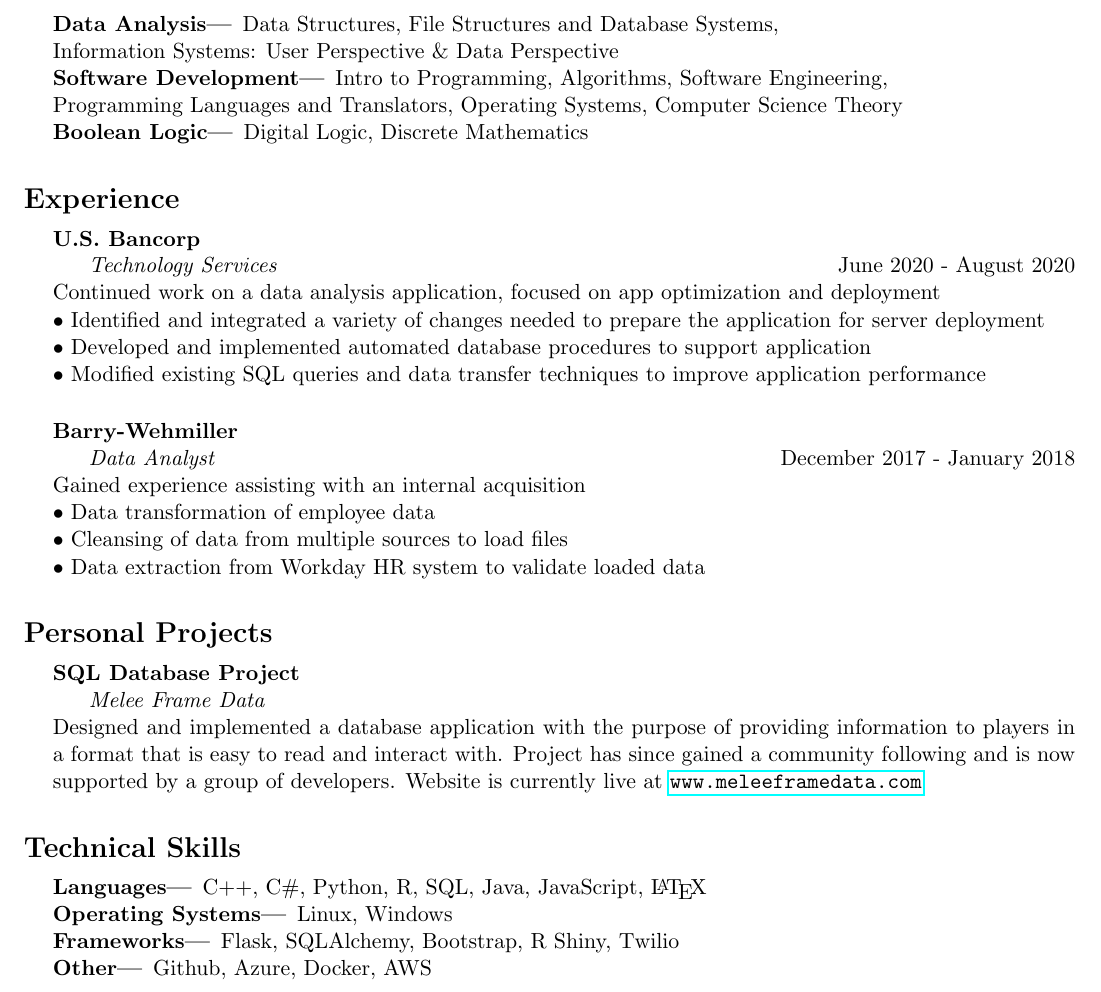
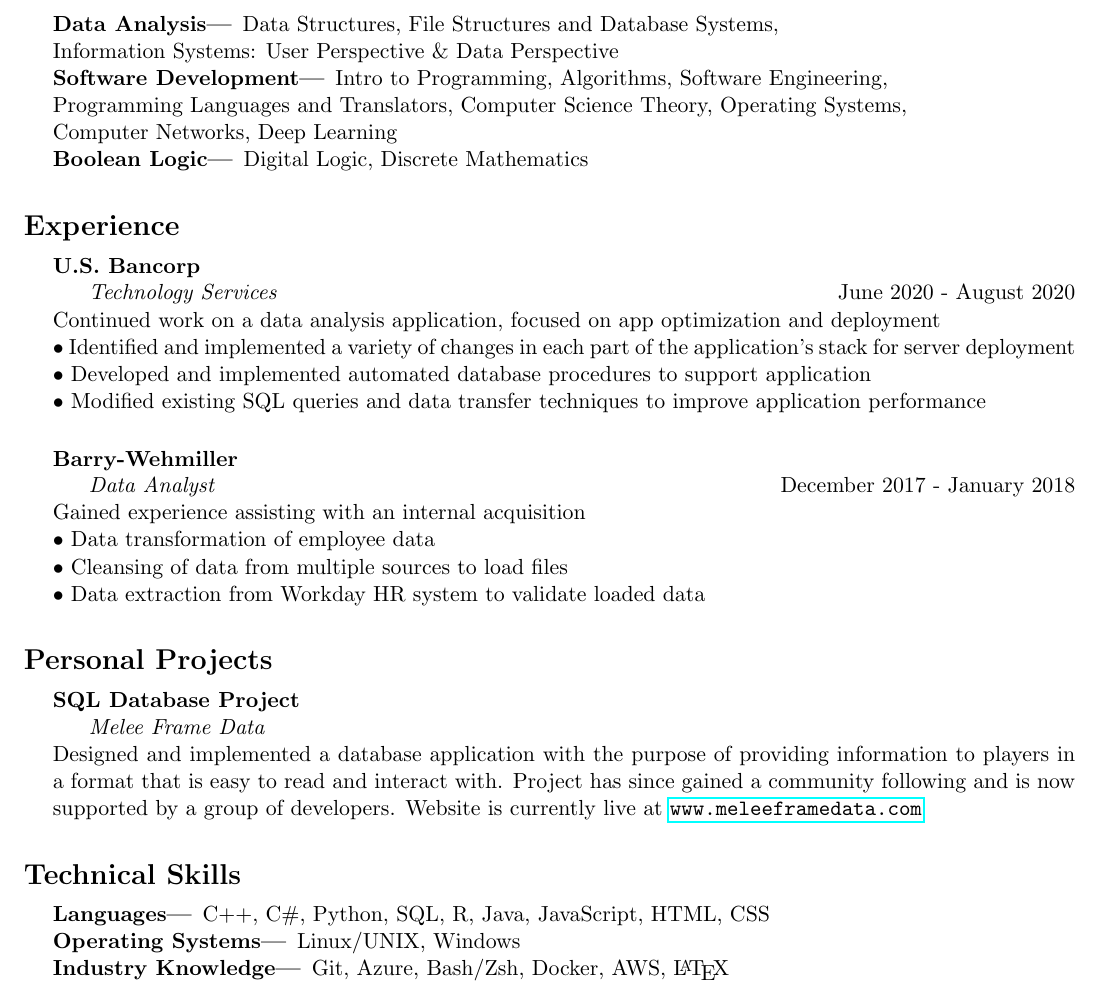
Before and after one commit to mitchhit234/FA2020, a LaTeX CV (work/resume.tex): part of the page, cut so that both start at the same text. Compiled offline with pdfLaTeX.

Commit message:
lazy git commit

```diff
--- a/work/resume.tex
+++ b/work/resume.tex
@@ -46,7 +46,7 @@ Minor: Information Science and Technology
 Data Structures, File Structures and Database Systems, \\
 Information Systems: User Perspective \& Data Perspective
 \subsection{Software Development}
-Intro to Programming, Algorithms, Software Engineering, \\ Programming Languages and Translators, Operating Systems, Computer Science Theory
+Intro to Programming, Algorithms, Software Engineering, \\ Programming Languages and Translators, Computer Science Theory, Operating Systems, \\ Computer Networks, Deep Learning
 \subsection{Boolean Logic}
 Digital Logic, Discrete Mathematics
 
@@ -55,7 +55,7 @@ Digital Logic, Discrete Mathematics
 \subsubsection{U.S. Bancorp}
 \hspace{.2in} \textit{Technology Services} \hspace*{\fill} June 2020 - August 2020 \\
 Continued work on a data analysis application, focused on app optimization and deployment \\
-• Identified and integrated a variety of changes needed to prepare the application for server deployment \\
+• Identified and implemented a variety of changes in each part of the application's stack for server deployment \\
 • Developed and implemented automated database procedures to support application \\
 • Modified existing SQL queries and data transfer techniques to improve application performance
 
@@ -78,16 +78,12 @@ to players in a format that is easy to read and interact with. Project has since
 \section{Technical Skills}
 
 \subsection{Languages}
-C++, C\#, Python, R, SQL, Java, JavaScript, {\LaTeX}
+C++, C\#, Python, SQL, R, Java, JavaScript, HTML, CSS
 
 \subsection{Operating Systems}
-Linux, Windows
+Linux/UNIX, Windows
 
-\subsection{Frameworks}
-Flask, SQLAlchemy, Bootstrap, R Shiny, Twilio
-
-\subsection{Other}
-Github, Azure, Docker, AWS
-
+\subsection{Industry Knowledge}
+Git, Azure, Bash/Zsh, Docker, AWS, {\LaTeX}
 
 \end{document}{}
```
Also changed, not shown: work/resume.pdf.
